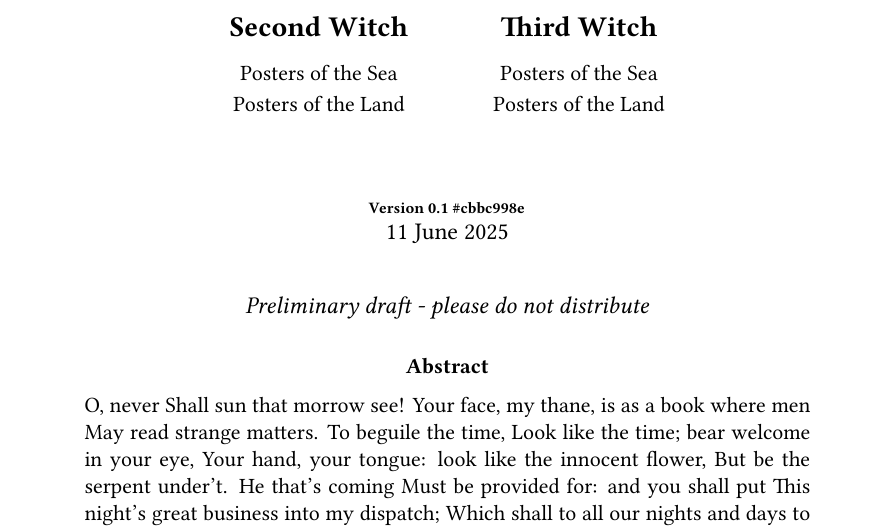
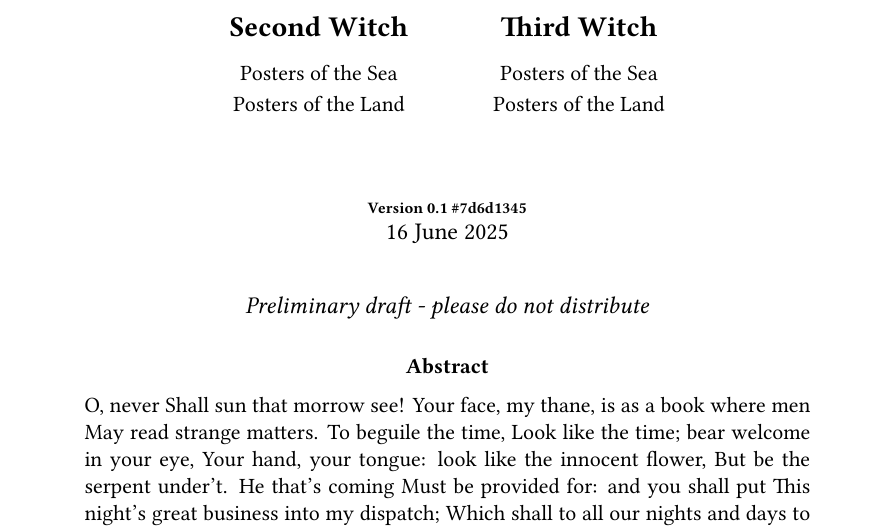
Before and after one commit to simonreif/nixtest-zewwwwEcon, a LaTeX problem sheet (Paper/example_paper.tex): part of page 1 of 14, cut so that both start at the same text. Compiled offline with XeLaTeX.

Commit message:
Everything working :)

```diff
--- a/Paper/example_paper.tex
+++ b/Paper/example_paper.tex
@@ -111,7 +111,7 @@ ItalicFont=LinLibertine_RI.ttf]{LinLibertine_R.ttf}
 Quarto \vspace{-15pt} }}\thanks{\noindent { }We would like to thank
 \ldots.}  \rule{\linewidth}{0.5mm}  }
 \date{\hspace{87pt}\scriptsize{\textbf{Version
-0.1 \#cbbc998e}} \vspace{-5pt} \newline  \normalsize 11 June 2025}
+0.1 \#7d6d1345}} \vspace{-5pt} \newline  \normalsize 16 June 2025}
 
 \author{
 		\textbf{Lord Macbeth}\\
```
Also changed, not shown: Slides/example_slides.tex (+1 -1 lines), Paper/example_paper.pdf, Paper/example_paper_files/figure-pdf/choro-1.pdf, Paper/example_paper_files/figure-pdf/eventstudy-1.pdf, Paper/example_paper_files/figure-pdf/indic-1.pdf, Slides/example_slides.pdf (added), Slides/example_slides_files/figure-beamer/choro-1.pdf, Slides/example_slides_files/figure-beamer/eventstudy-1.pdf, Slides/example_slides_files/figure-beamer/indic-1.pdf, 5 other files.
